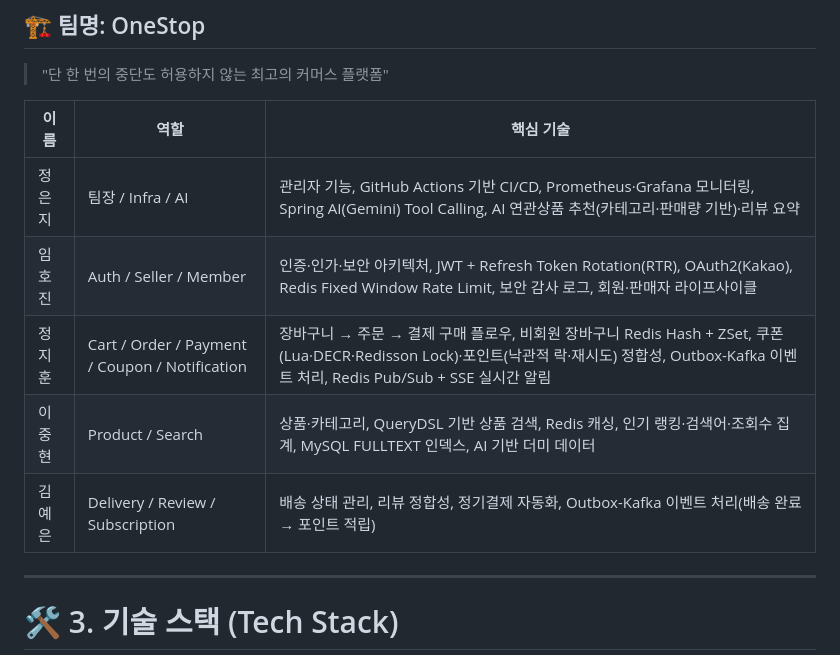
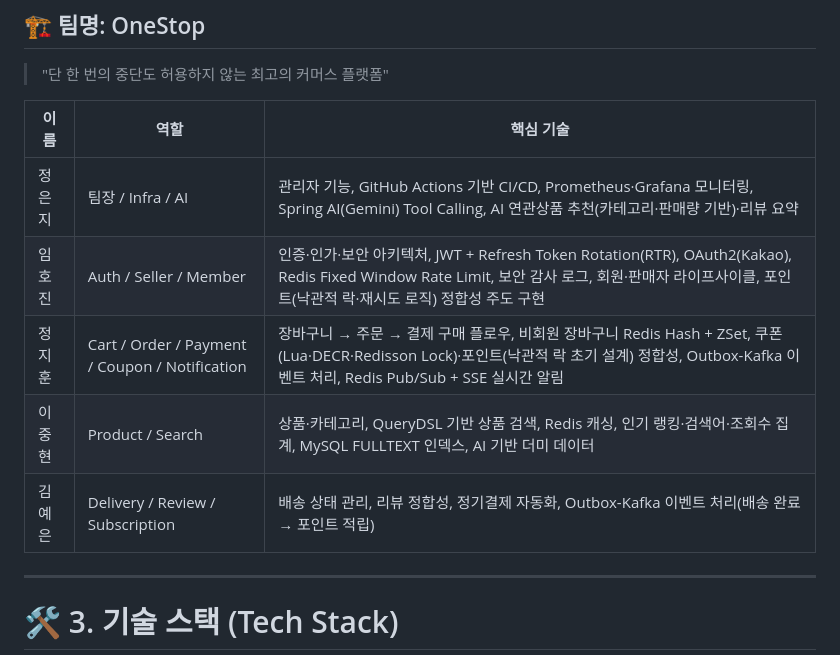
Before and after one commit to one-stop-project/one-stop-project, a Markdown page: README.md, the part around the change. GitHub-like rendering.

Commit message:
리드미 역할 부분 정확하게 수정(포인트 낙관적 락 부분) (#586)
* Update README.md

리드미 역할 포인트 낙관적락 부분 정확하게 수정

* Update README.md

다시 수정

```diff
--- a/README.md
+++ b/README.md
@@ -66,10 +66,10 @@
 | 이름 | 역할 | 핵심 기술                                                                                                                                             |
 | --- | ------------------------ |---------------------------------------------------------------------------------------------------------------------------------------------------|
 | 정은지 | 팀장 / Infra / AI | 관리자 기능, GitHub Actions 기반 CI/CD, Prometheus·Grafana 모니터링, Spring AI(Gemini) Tool Calling, AI 연관상품 추천(카테고리·판매량 기반)·리뷰 요약                           |
-| 임호진 | Auth / Seller / Member | 인증·인가·보안 아키텍처, JWT + Refresh Token Rotation(RTR), OAuth2(Kakao), Redis Fixed Window Rate Limit, 보안 감사 로그, 회원·판매자 라이프사이클                           |
-| 정지훈 | Cart / Order / Payment / Coupon / Notification | 장바구니 → 주문 → 결제 구매 플로우, 비회원 장바구니 Redis Hash + ZSet, 쿠폰(Lua·DECR·Redisson Lock)·포인트(낙관적 락·재시도) 정합성, Outbox-Kafka 이벤트 처리, Redis Pub/Sub + SSE 실시간 알림 |
+| 임호진 | Auth / Seller / Member | 인증·인가·보안 아키텍처, JWT + Refresh Token Rotation(RTR), OAuth2(Kakao), Redis Fixed Window Rate Limit, 보안 감사 로그, 회원·판매자 라이프사이클, 포인트(낙관적 락·재시도 로직) 정합성 주도 구현                           |
+| 정지훈 | Cart / Order / Payment / Coupon / Notification | 장바구니 → 주문 → 결제 구매 플로우, 비회원 장바구니 Redis Hash + ZSet, 쿠폰(Lua·DECR·Redisson Lock)·포인트(낙관적 락 초기 설계) 정합성, Outbox-Kafka 이벤트 처리, Redis Pub/Sub + SSE 실시간 알림 |
 | 이중현 | Product / Search | 상품·카테고리, QueryDSL 기반 상품 검색, Redis 캐싱, 인기 랭킹·검색어·조회수 집계, MySQL FULLTEXT 인덱스, AI 기반 더미 데이터                                                          |
-| 김예은 | Delivery / Review / Subscription | 배송 상태 관리, 리뷰 정합성, 정기결제 자동화, Outbox-Kafka 이벤트 처리(배송 완료 → 포인트 적립)                                                                                   |
+| 김예은 | Delivery / Review / Subscription | 배송 상태 관리, 리뷰 정합성, 정기결제 자동화, Outbox-Kafka 이벤트 처리(배송 완료 → 포인트 적립)                                                                     |
 
 ---
 
```
